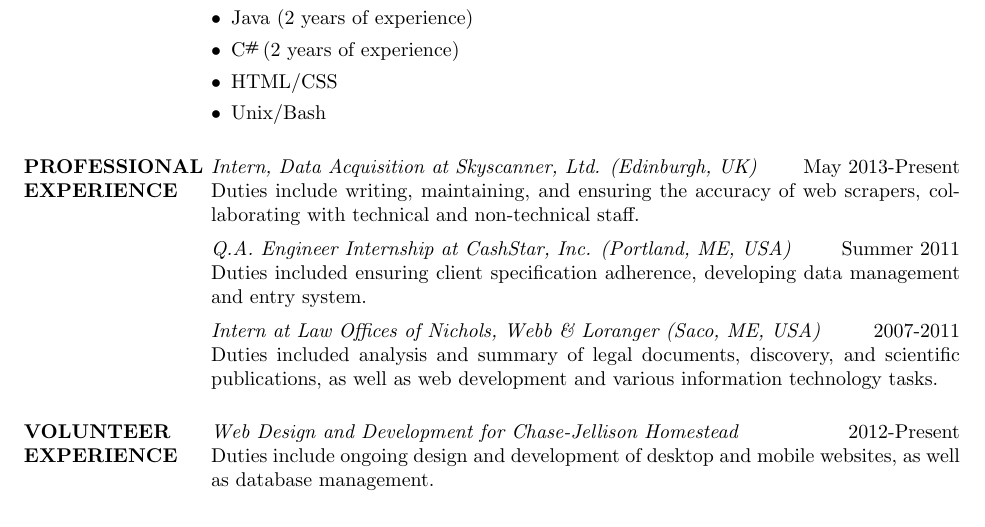
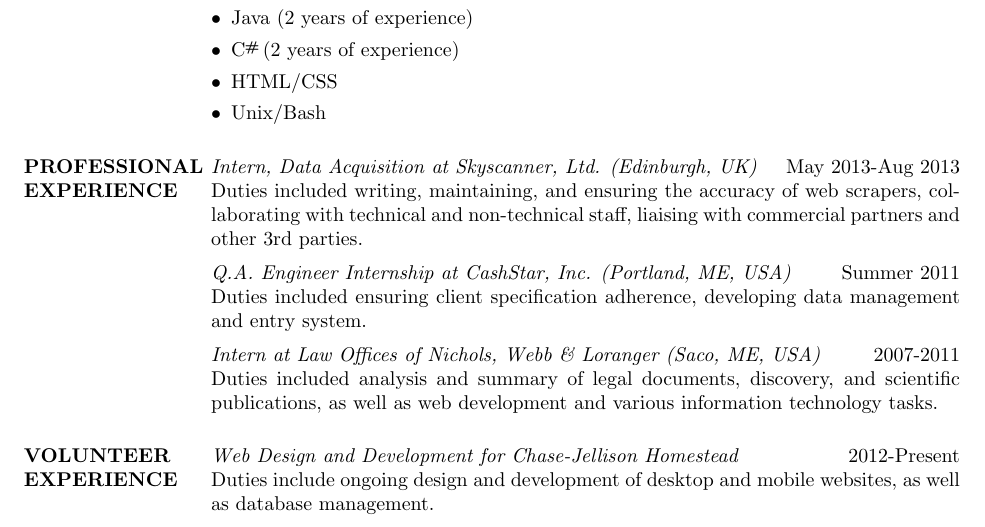
Before and after one commit to hchasestevens/resume, a LaTeX CV (resume.tex): part of the page, cut so that both start at the same text. The pictures show the PDF file resume.pdf that the author committed with the source.

Commit message:
updating associated documents

```diff
--- a/resume.tex
+++ b/resume.tex
@@ -39,7 +39,7 @@ Graduated Valedictorian
 
 \section{PROFESSIONAL EXPERIENCE}
 \textit{Intern, Data Acquisition at Skyscanner, Ltd. (Edinburgh, UK)} \hfill May 2013-Aug 2013 \\
-Duties include writing, maintaining, and ensuring the accuracy of web scrapers, collaborating with technical and non-technical staff, liaising with commercial partners and other 3rd parties.\\[5pt]
+Duties included writing, maintaining, and ensuring the accuracy of web scrapers, collaborating with technical and non-technical staff, liaising with commercial partners and other 3rd parties.\\[5pt]
 \textit{Q.A. Engineer Internship at CashStar, Inc. (Portland, ME, USA)} \hfill Summer 2011 \\
 Duties included ensuring client specification adherence, developing data management and entry system.\\[5pt]
 \textit{Intern at Law Offices of Nichols, Webb \& Loranger (Saco, ME, USA)} \hfill 2007-2011 \\
```
Also changed, not shown: resume.pdf, 3 other files.
